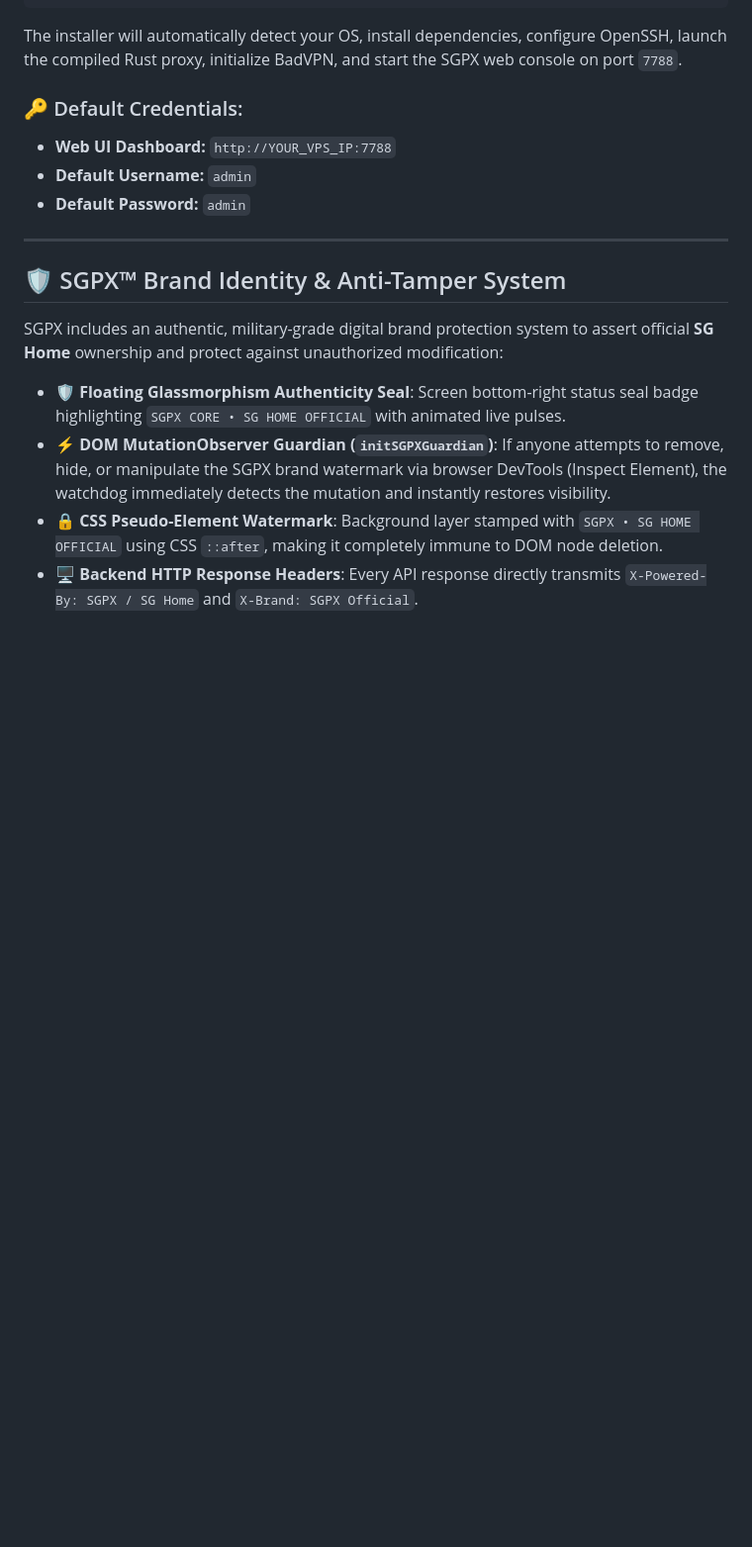
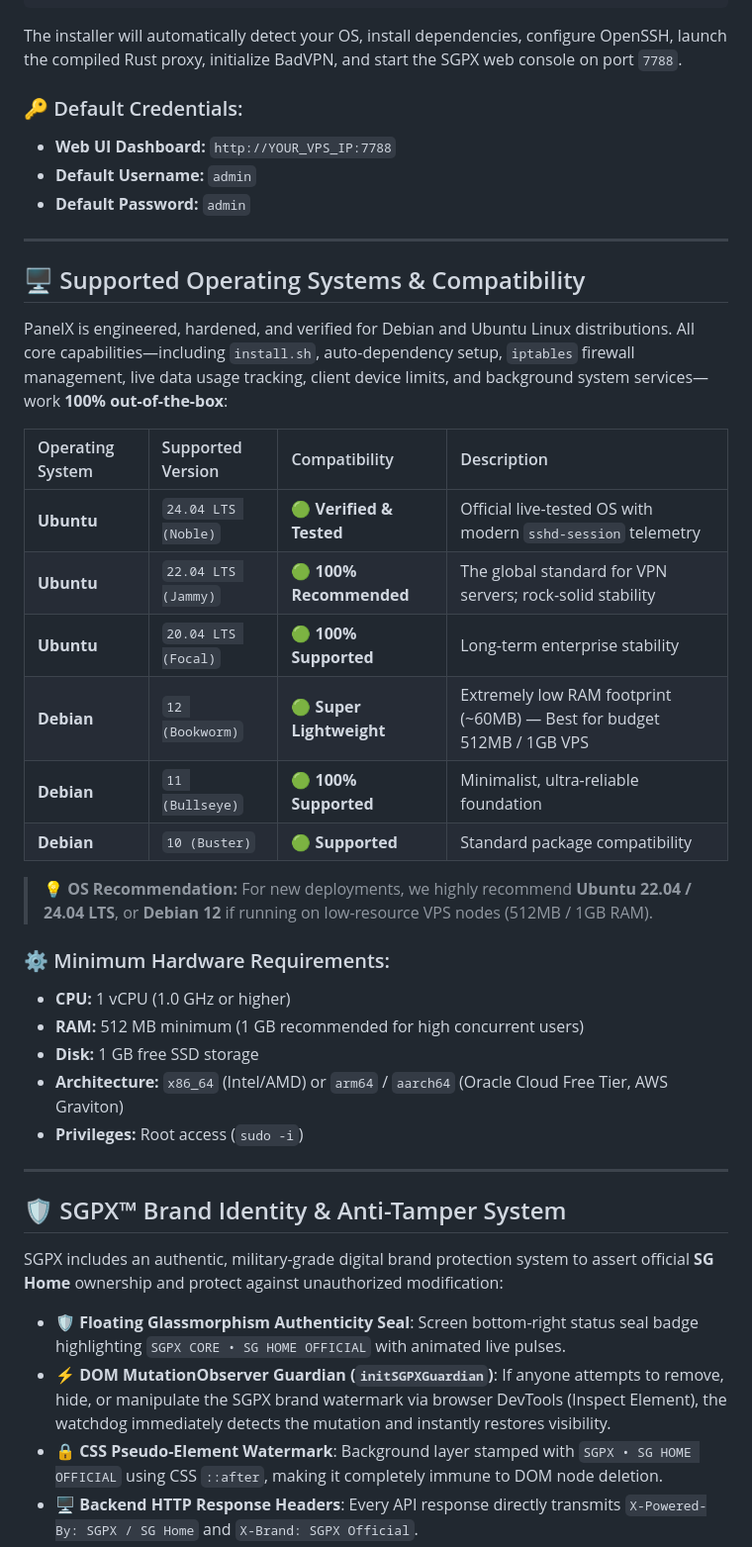
Before and after one commit to weranganimsara/PanelX, a Markdown page: README.md, the part around the change. Shown at 99% size. Drawn GitHub-style; blank space fills up the shorter version.

Commit message:
docs: add supported operating systems and hardware requirements table to README

```diff
--- a/README.md
+++ b/README.md
@@ -34,6 +34,30 @@ The installer will automatically detect your OS, install dependencies, configure
 * **Web UI Dashboard:** `http://YOUR_VPS_IP:7788`
 * **Default Username:** `admin`
 * **Default Password:** `admin`
+
+---
+
+## 🖥️ Supported Operating Systems & Compatibility
+
+PanelX is engineered, hardened, and verified for Debian and Ubuntu Linux distributions. All core capabilities—including `install.sh`, auto-dependency setup, `iptables` firewall management, live data usage tracking, client device limits, and background system services—work **100% out-of-the-box**:
+
+| Operating System | Supported Version | Compatibility | Description |
+| :--- | :--- | :--- | :--- |
+| **Ubuntu** | `24.04 LTS (Noble)` | 🟢 **Verified & Tested** | Official live-tested OS with modern `sshd-session` telemetry |
+| **Ubuntu** | `22.04 LTS (Jammy)` | 🟢 **100% Recommended** | The global standard for VPN servers; rock-solid stability |
+| **Ubuntu** | `20.04 LTS (Focal)` | 🟢 **100% Supported** | Long-term enterprise stability |
+| **Debian** | `12 (Bookworm)` | 🟢 **Super Lightweight** | Extremely low RAM footprint (~60MB) — Best for budget 512MB / 1GB VPS |
+| **Debian** | `11 (Bullseye)` | 🟢 **100% Supported** | Minimalist, ultra-reliable foundation |
+| **Debian** | `10 (Buster)` | 🟢 **Supported** | Standard package compatibility |
+
+> 💡 **OS Recommendation:** For new deployments, we highly recommend **Ubuntu 22.04 / 24.04 LTS**, or **Debian 12** if running on low-resource VPS nodes (512MB / 1GB RAM).
+
+### ⚙️ Minimum Hardware Requirements:
+* **CPU:** 1 vCPU (1.0 GHz or higher)
+* **RAM:** 512 MB minimum (1 GB recommended for high concurrent users)
+* **Disk:** 1 GB free SSD storage
+* **Architecture:** `x86_64` (Intel/AMD) or `arm64` / `aarch64` (Oracle Cloud Free Tier, AWS Graviton)
+* **Privileges:** Root access (`sudo -i`)
 
 ---
 
```
